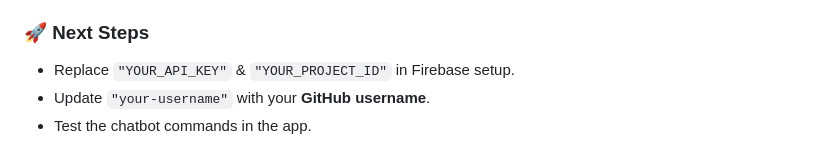
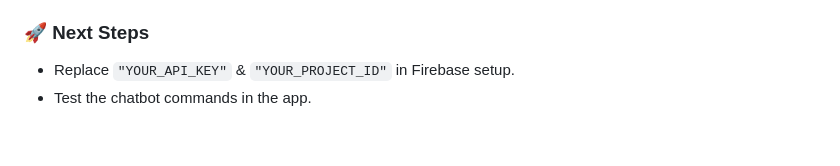
Before and after one commit to RJD72/expense-tracker, a Markdown page: README.md, the part around the change. GitHub-like rendering.

```diff
--- a/README.md
+++ b/README.md
@@ -85,5 +85,4 @@ This project is open-source and licensed under the **MIT License**.
 ### 🚀 **Next Steps**
 
 - Replace `"YOUR_API_KEY"` & `"YOUR_PROJECT_ID"` in Firebase setup.
-- Update `"your-username"` with your **GitHub username**.
 - Test the chatbot commands in the app.
```
